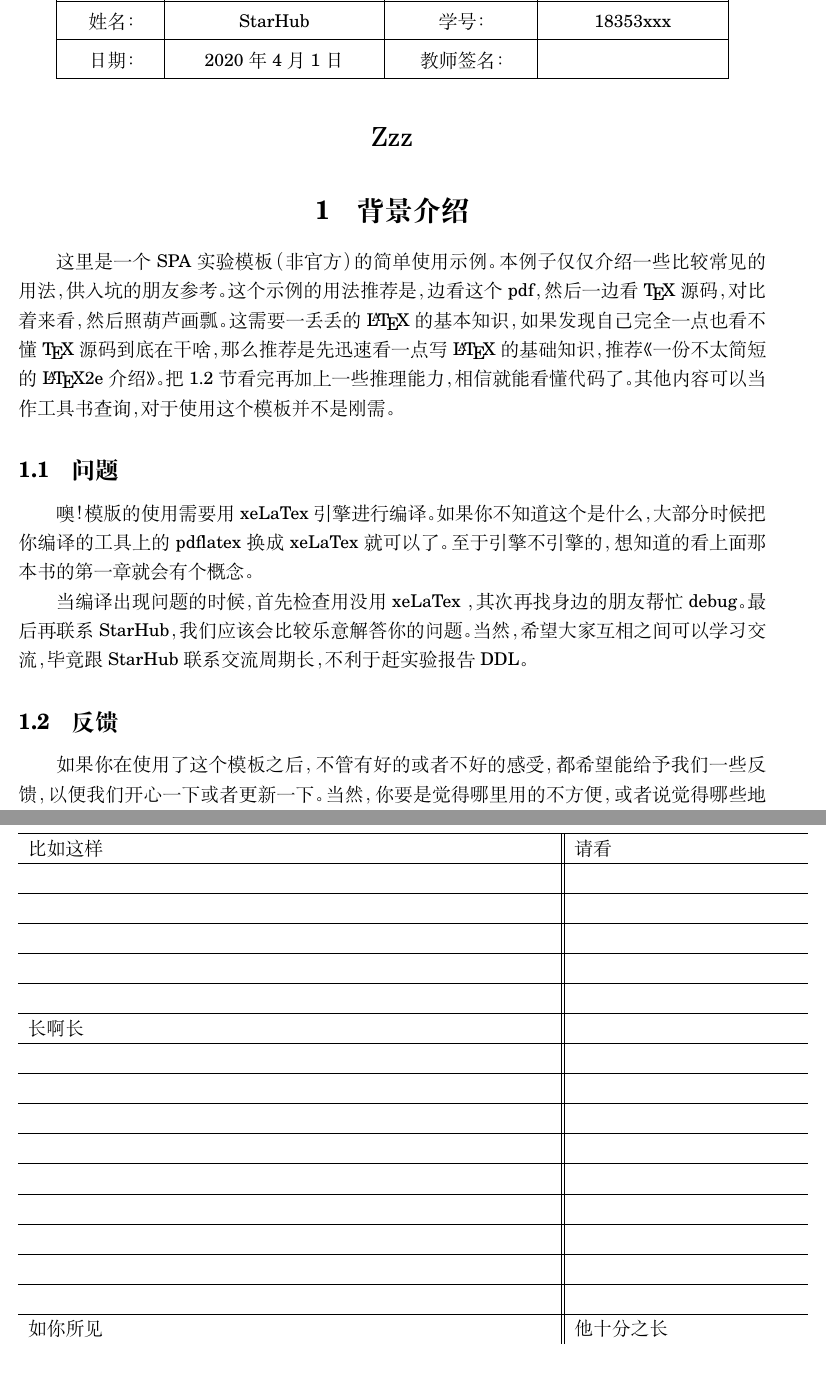
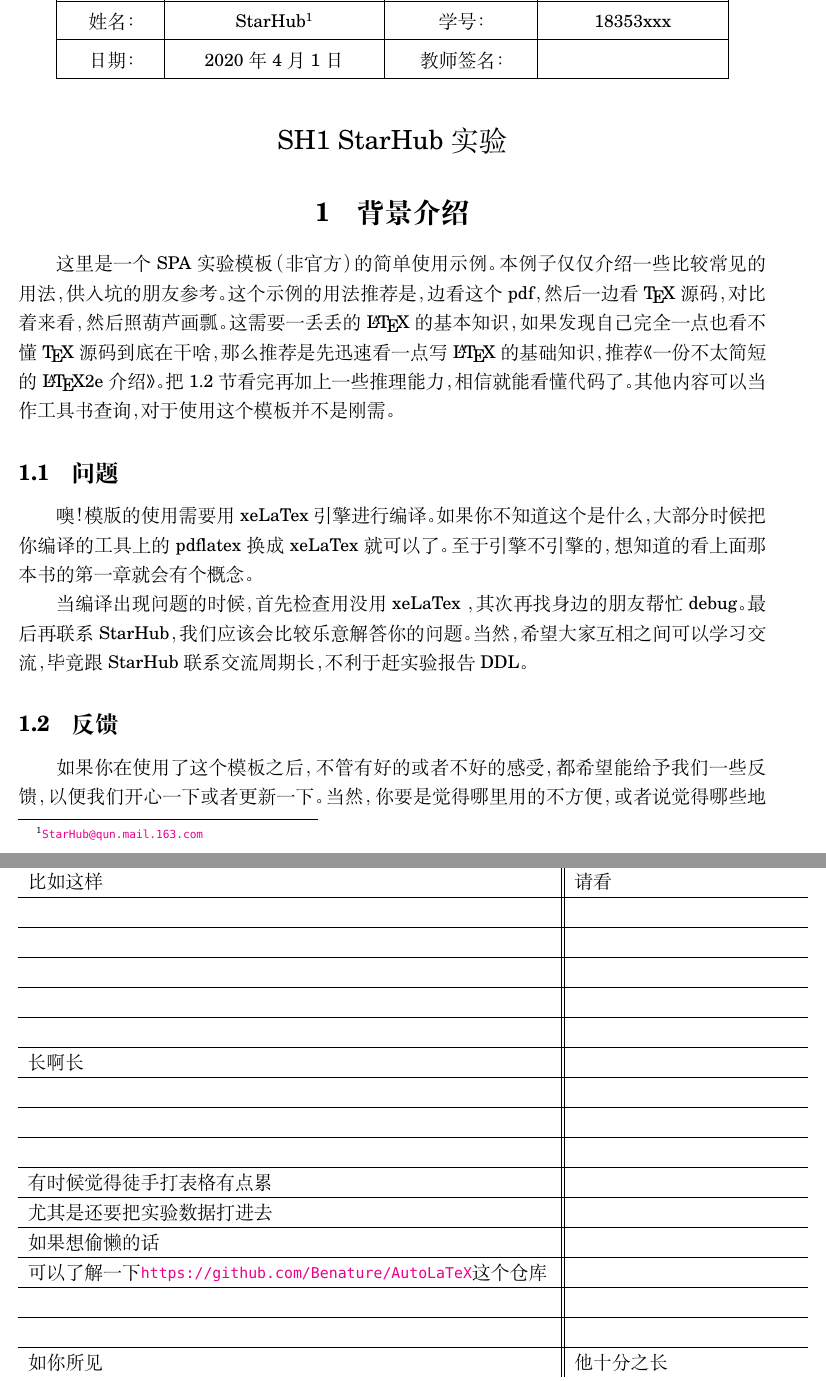
Before and after one commit to StarHub-SPA/Experiment_Report_SPA_Template, a LaTeX problem sheet (example.tex): two parts of pages 1 and 3 of 5, joined at a grey line, cut at the place of the change. Compiled offline with XeLaTeX; a missing font is replaced by an installed copy or a similar font.

Commit message:
autolatex

```diff
--- a/example.tex
+++ b/example.tex
@@ -2,10 +2,10 @@
 
 %下面这几个是报告的信息
 \major{物理学}
-\name{StarHub}
+\name{StarHub\footnote{\url{StarHub@qun.mail.163.com}}}
 \grade{2017级}
 \stuid{18353xxx}
-\exptitle{Zzz}
+\exptitle{SH1 StarHub实验}
 
 % \setCJKmainfont{\songti}
 \begin{document}
@@ -86,10 +86,10 @@
             & \\ \hline
             & \\ \hline
             & \\ \hline
-            & \\ \hline
-            & \\ \hline
-            & \\ \hline
-            & \\ \hline
+            有时候觉得徒手打表格有点累&  \\ \hline
+            尤其是还要把实验数据打进去& \\ \hline
+            如果想偷懒的话& \\ \hline
+            可以了解一下\url{https://github.com/Benature/AutoLaTeX}这个仓库& \\ \hline
             & \\ \hline
             & \\ \hline
             如你所见 & 他十分之长 \\
```
Also changed, not shown: README.md, example.pdf, example.tex (4 more changed lines).
